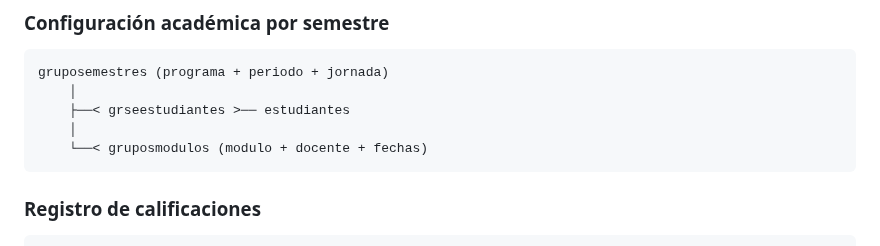
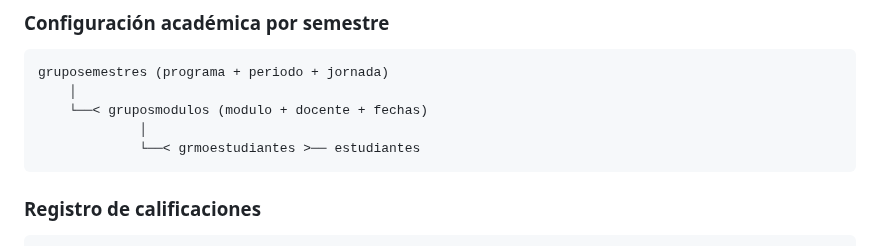
Before and after one commit to solartejoseluis/app_academica_emdb, a Markdown page: README.md, the part around the change. Drawn GitHub-style.

Commit message:
docs: corrige diagrama de esquema — grseestudiantes ya no existe, reemplazada por grmoestudiantes conectada a gruposmodulos

````diff
--- a/README.md
+++ b/README.md
@@ -130,9 +130,9 @@ programas ──< modulos
 ```
 gruposemestres (programa + periodo + jornada)
     │
-    ├──< grseestudiantes >── estudiantes
-    │
     └──< gruposmodulos (modulo + docente + fechas)
+             │
+             └──< grmoestudiantes >── estudiantes
 ```
 
 ### Registro de calificaciones
````
